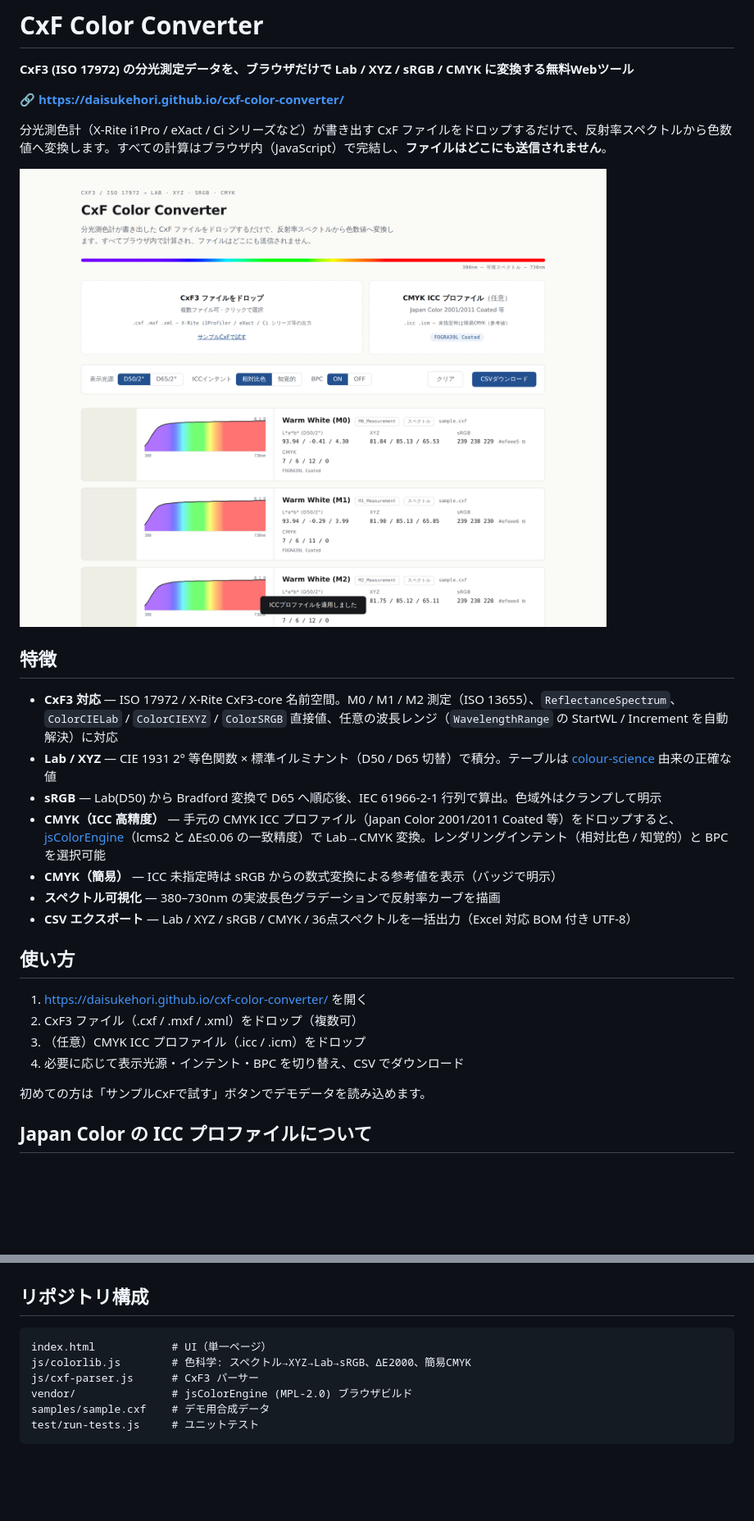
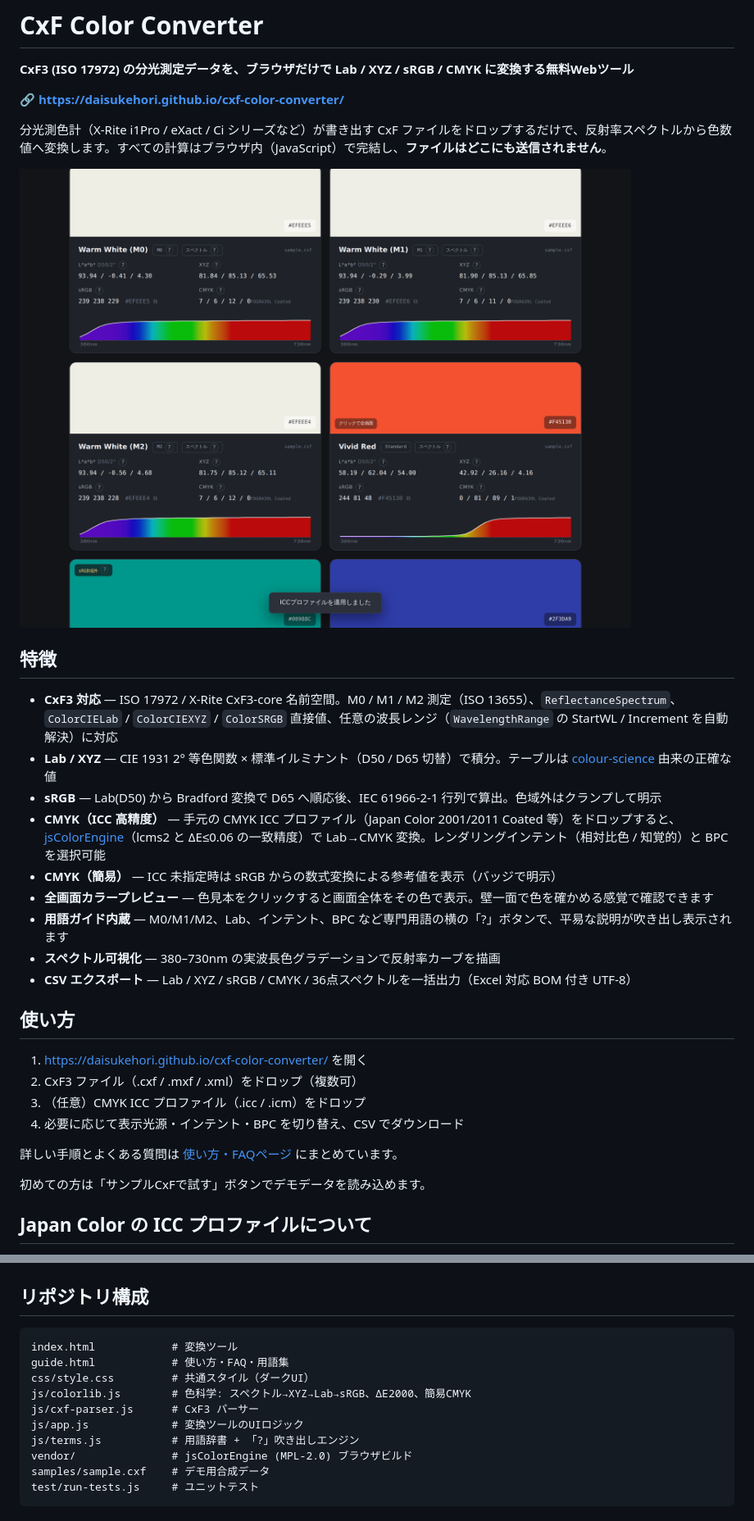
Before and after one commit to DaisukeHori/cxf-color-converter, a Markdown page: README.md, 2 parts joined by grey strips. Shown at 82% size. GitHub-like rendering; pictures changed too: docs/screenshot.png; blank space fills up the shorter version.

````diff
--- a/README.md
+++ b/README.md
@@ -15,6 +15,8 @@
 - **sRGB** — Lab(D50) から Bradford 変換で D65 へ順応後、IEC 61966-2-1 行列で算出。色域外はクランプして明示
 - **CMYK（ICC 高精度）** — 手元の CMYK ICC プロファイル（Japan Color 2001/2011 Coated 等）をドロップすると、[jsColorEngine](https://github.com/glennwilton/jsColorEngine)（lcms2 と ΔE≤0.06 の一致精度）で Lab→CMYK 変換。レンダリングインテント（相対比色 / 知覚的）と BPC を選択可能
 - **CMYK（簡易）** — ICC 未指定時は sRGB からの数式変換による参考値を表示（バッジで明示）
+- **全画面カラープレビュー** — 色見本をクリックすると画面全体をその色で表示。壁一面で色を確かめる感覚で確認できます
+- **用語ガイド内蔵** — M0/M1/M2、Lab、インテント、BPC など専門用語の横の「?」ボタンで、平易な説明が吹き出し表示されます
 - **スペクトル可視化** — 380–730nm の実波長色グラデーションで反射率カーブを描画
 - **CSV エクスポート** — Lab / XYZ / sRGB / CMYK / 36点スペクトルを一括出力（Excel 対応 BOM 付き UTF-8）
 
@@ -24,6 +26,8 @@
 2. CxF3 ファイル（.cxf / .mxf / .xml）をドロップ（複数可）
 3. （任意）CMYK ICC プロファイル（.icc / .icm）をドロップ
 4. 必要に応じて表示光源・インテント・BPC を切り替え、CSV でダウンロード
+
+詳しい手順とよくある質問は [使い方・FAQページ](https://daisukehori.github.io/cxf-color-converter/guide.html) にまとめています。
 
 初めての方は「サンプルCxFで試す」ボタンでデモデータを読み込めます。
 
@@ -65,9 +69,13 @@ npm test
 ## リポジトリ構成
 
 ```
-index.html            # UI（単一ページ）
+index.html            # 変換ツール
+guide.html            # 使い方・FAQ・用語集
+css/style.css         # 共通スタイル（ダークUI）
 js/colorlib.js        # 色科学: スペクトル→XYZ→Lab→sRGB、ΔE2000、簡易CMYK
 js/cxf-parser.js      # CxF3 パーサー
+js/app.js             # 変換ツールのUIロジック
+js/terms.js           # 用語辞書 + 「?」吹き出しエンジン
 vendor/               # jsColorEngine (MPL-2.0) ブラウザビルド
 samples/sample.cxf    # デモ用合成データ
 test/run-tests.js     # ユニットテスト
````
Also changed, not shown: 5 other files.
